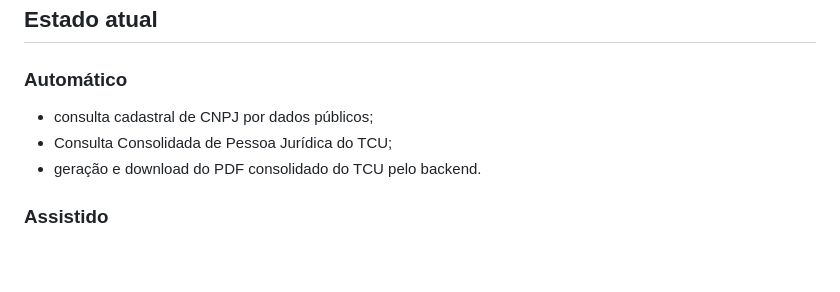
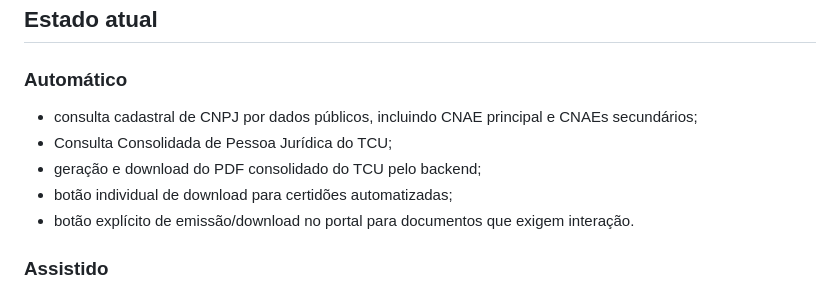
Before and after one commit to samucaoo1/Documentos_licitacao, a Markdown page: README.md, the part around the change. GitHub-like rendering; blank space fills up the shorter version.

Commit message:
docs: document CNAEs and certificate download actions

```diff
--- a/README.md
+++ b/README.md
@@ -19,9 +19,11 @@ O projeto não tenta contornar CAPTCHA ou outros mecanismos anti-automação.
 
 ### Automático
 
-- consulta cadastral de CNPJ por dados públicos;
+- consulta cadastral de CNPJ por dados públicos, incluindo CNAE principal e CNAEs secundários;
 - Consulta Consolidada de Pessoa Jurídica do TCU;
-- geração e download do PDF consolidado do TCU pelo backend.
+- geração e download do PDF consolidado do TCU pelo backend;
+- botão individual de download para certidões automatizadas;
+- botão explícito de emissão/download no portal para documentos que exigem interação.
 
 ### Assistido
 
```
